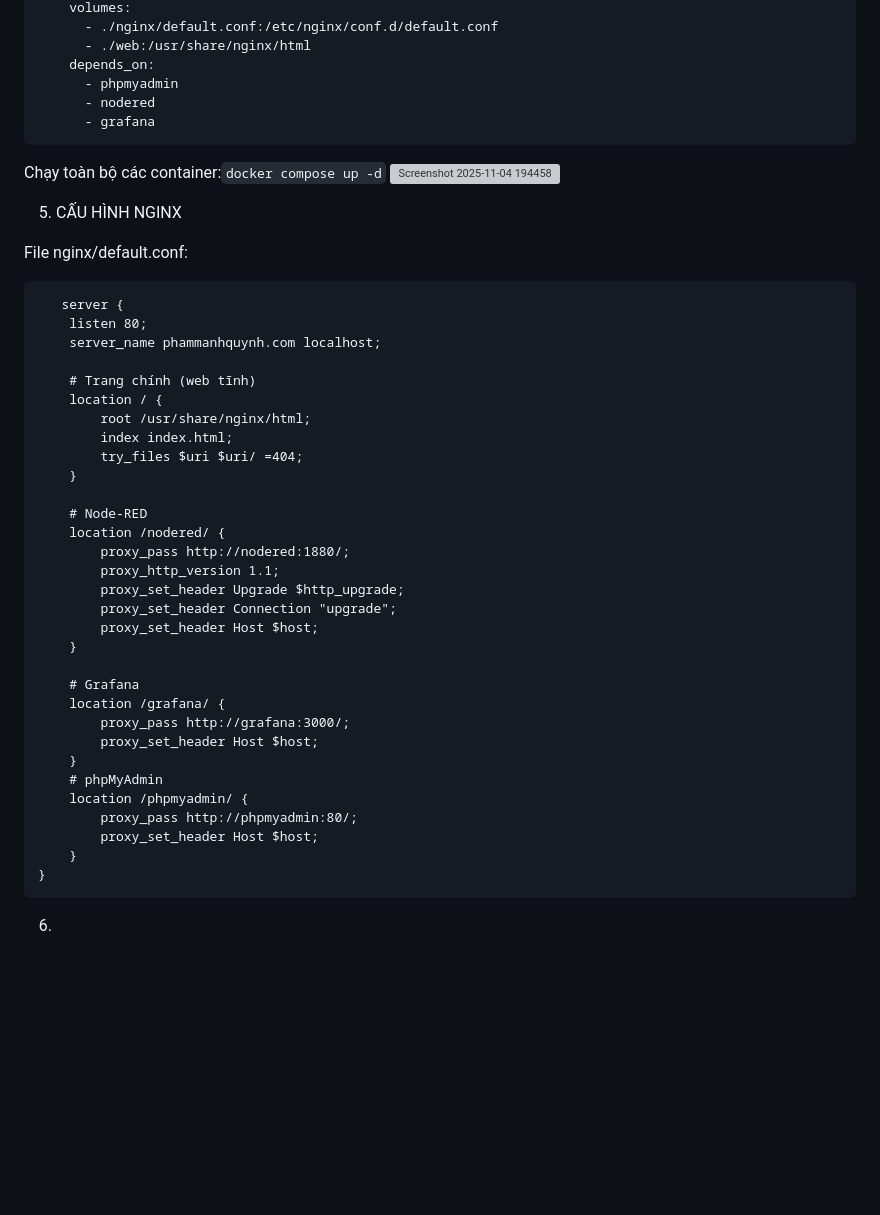
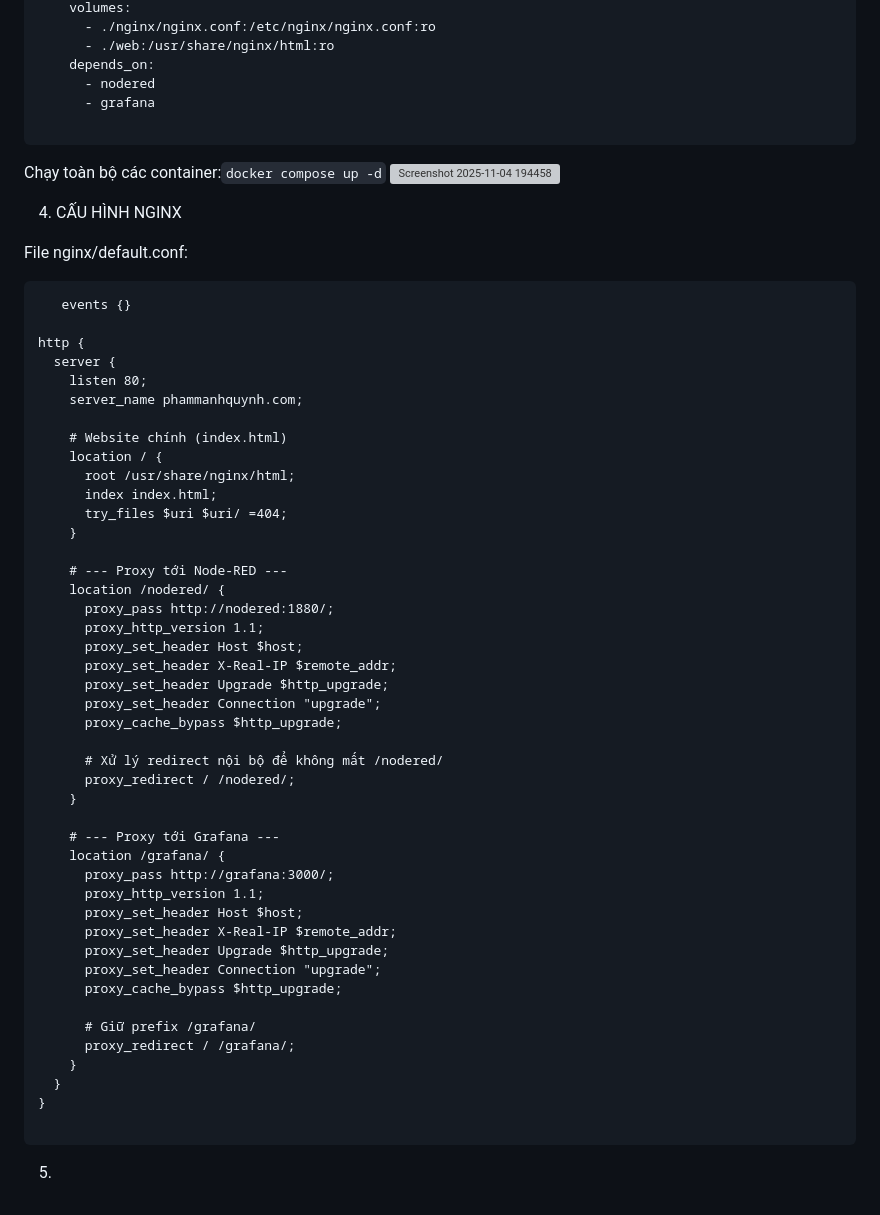
Before and after one commit to Qpham3439/BT3_WEB, a Markdown page: README.md, the part around the change printed below. Drawn GitHub-style; blank space fills up the shorter version; grey boxes are pictures that could not be loaded.

````diff
--- a/README.md
+++ b/README.md
@@ -159,50 +126,63 @@ services:
     volumes:
-      - ./nginx/default.conf:/etc/nginx/conf.d/default.conf
-      - ./web:/usr/share/nginx/html
+      - ./nginx/nginx.conf:/etc/nginx/nginx.conf:ro
+      - ./web:/usr/share/nginx/html:ro
     depends_on:
-      - phpmyadmin
       - nodered
       - grafana
+
 ```
 
 Chạy toàn bộ các container:```docker compose up -d```
 <img width="1491" height="384" alt="Screenshot 2025-11-04 194458" src="https://github.com/user-attachments/assets/66a2e89a-5021-4db8-917b-f713b24e1b26" />
 
-5. CẤU HÌNH NGINX
+4. CẤU HÌNH NGINX
 
 File nginx/default.conf:
 
 ```
-   server {
+   events {}
+
+http {
+  server {
     listen 80;
-    server_name phammanhquynh.com localhost;
+    server_name phammanhquynh.com;
 
-    # Trang chính (web tĩnh)
+    # Website chính (index.html)
     location / {
-        root /usr/share/nginx/html;
-        index index.html;
-        try_files $uri $uri/ =404;
+      root /usr/share/nginx/html;
+      index index.html;
+      try_files $uri $uri/ =404;
     }
 
-    # Node-RED
+    # --- Proxy tới Node-RED ---
     location /nodered/ {
-        proxy_pass http://nodered:1880/;
-        proxy_http_version 1.1;
-        proxy_set_header Upgrade $http_upgrade;
-        proxy_set_header Connection "upgrade";
-        proxy_set_header Host $host;
+      proxy_pass http://nodered:1880/;
+      proxy_http_version 1.1;
+      proxy_set_header Host $host;
+      proxy_set_header X-Real-IP $remote_addr;
+      proxy_set_header Upgrade $http_upgrade;
+      proxy_set_header Connection "upgrade";
+      proxy_cache_bypass $http_upgrade;
+
+      # Xử lý redirect nội bộ để không mất /nodered/
+      proxy_redirect / /nodered/;
     }
 
-    # Grafana
+    # --- Proxy tới Grafana ---
     location /grafana/ {
-        proxy_pass http://grafana:3000/;
-        proxy_set_header Host $host;
+      proxy_pass http://grafana:3000/;
+      proxy_http_version 1.1;
+      proxy_set_header Host $host;
+      proxy_set_header X-Real-IP $remote_addr;
+      proxy_set_header Upgrade $http_upgrade;
+      proxy_set_header Connection "upgrade";
+      proxy_cache_bypass $http_upgrade;
+
+      # Giữ prefix /grafana/
+      proxy_redirect / /grafana/;
     }
-    # phpMyAdmin
-    location /phpmyadmin/ {
-        proxy_pass http://phpmyadmin:80/;
-        proxy_set_header Host $host;
-    }
+  }
 }
+
 ```
-6.
+5.
````
Also changed, not shown: other parts of README.md (+37 -70 lines).
